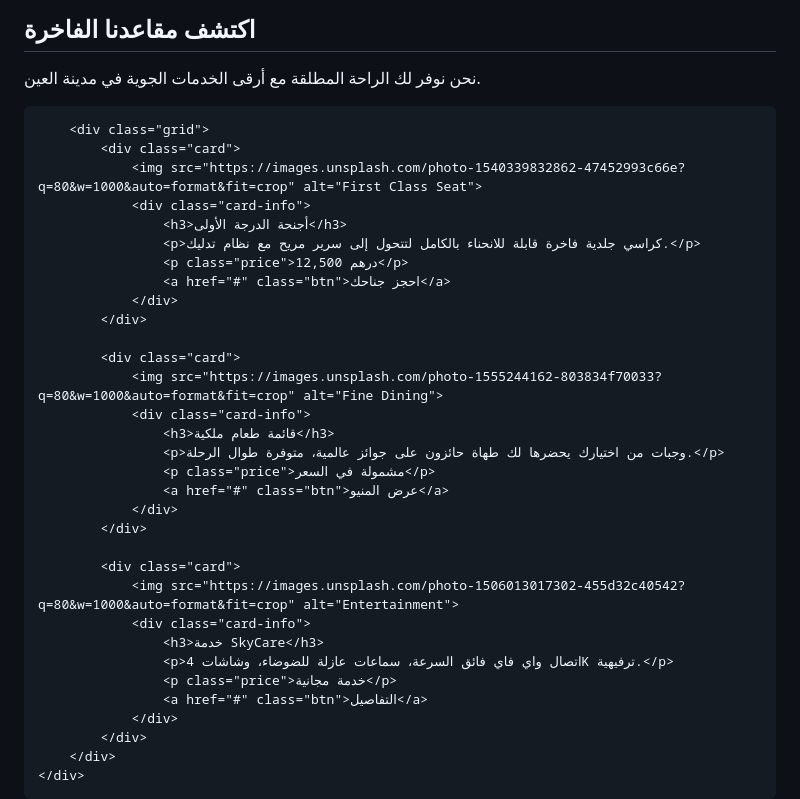
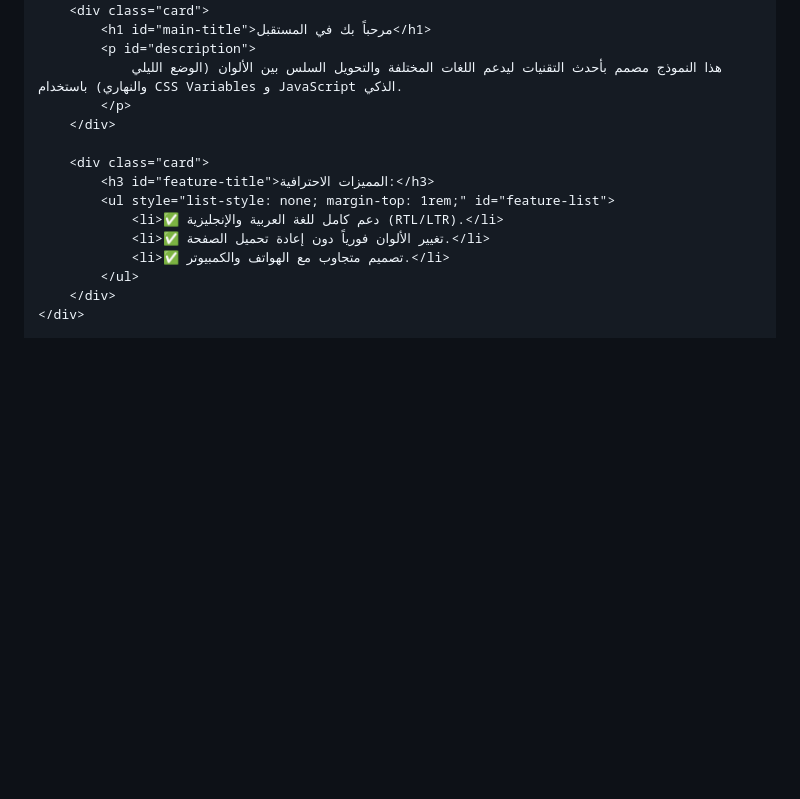
Before and after one commit to Shb971/SkyMaster, a Markdown page: README.md, the part around one of its changes. GitHub-like rendering; blank space fills up the shorter version.

```diff
--- a/README.md
+++ b/README.md
@@ -35,36 +110,17 @@
     <div class="container">
-        <h2>اكتشف مقاعدنا الفاخرة</h2>
-        <p>نحن نوفر لك الراحة المطلقة مع أرقى الخدمات الجوية في مدينة العين.</p>
+        <div class="card">
+            <h1 id="main-title">مرحباً بك في المستقبل</h1>
+            <p id="description">
+                هذا النموذج مصمم بأحدث التقنيات ليدعم اللغات المختلفة والتحويل السلس بين الألوان (الوضع الليلي والنهاري) باستخدام CSS Variables و JavaScript الذكي.
+            </p>
+        </div>
 
-        <div class="grid">
-            <div class="card">
-                <img src="https://images.unsplash.com/photo-1540339832862-47452993c66e?q=80&w=1000&auto=format&fit=crop" alt="First Class Seat">
-                <div class="card-info">
-                    <h3>أجنحة الدرجة الأولى</h3>
-                    <p>كراسي جلدية فاخرة قابلة للانحناء بالكامل لتتحول إلى سرير مريح مع نظام تدليك.</p>
-                    <p class="price">12,500 درهم</p>
-                    <a href="#" class="btn">احجز جناحك</a>
-                </div>
-            </div>
-
-            <div class="card">
-                <img src="https://images.unsplash.com/photo-1555244162-803834f70033?q=80&w=1000&auto=format&fit=crop" alt="Fine Dining">
-                <div class="card-info">
-                    <h3>قائمة طعام ملكية</h3>
-                    <p>وجبات من اختيارك يحضرها لك طهاة حائزون على جوائز عالمية، متوفرة طوال الرحلة.</p>
-                    <p class="price">مشمولة في السعر</p>
-                    <a href="#" class="btn">عرض المنيو</a>
-                </div>
-            </div>
-
-            <div class="card">
-                <img src="https://images.unsplash.com/photo-1506013017302-455d32c40542?q=80&w=1000&auto=format&fit=crop" alt="Entertainment">
-                <div class="card-info">
-                    <h3>خدمة SkyCare</h3>
-                    <p>اتصال واي فاي فائق السرعة، سماعات عازلة للضوضاء، وشاشات 4K ترفيهية.</p>
-                    <p class="price">خدمة مجانية</p>
-                    <a href="#" class="btn">التفاصيل</a>
-                </div>
-            </div>
+        <div class="card">
+            <h3 id="feature-title">المميزات الاحترافية:</h3>
+            <ul style="list-style: none; margin-top: 1rem;" id="feature-list">
+                <li>✅ دعم كامل للغة العربية والإنجليزية (RTL/LTR).</li>
+                <li>✅ تغيير الألوان فورياً دون إعادة تحميل الصفحة.</li>
+                <li>✅ تصميم متجاوب مع الهواتف والكمبيوتر.</li>
+            </ul>
         </div>
     </div>
```
Also changed, not shown: other parts of README.md (+157 -27 lines).
